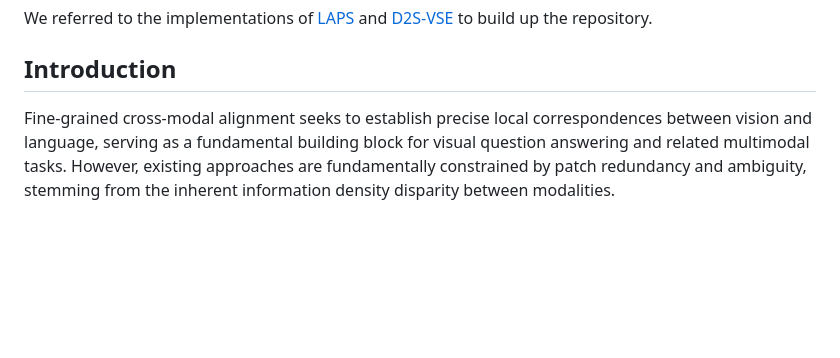
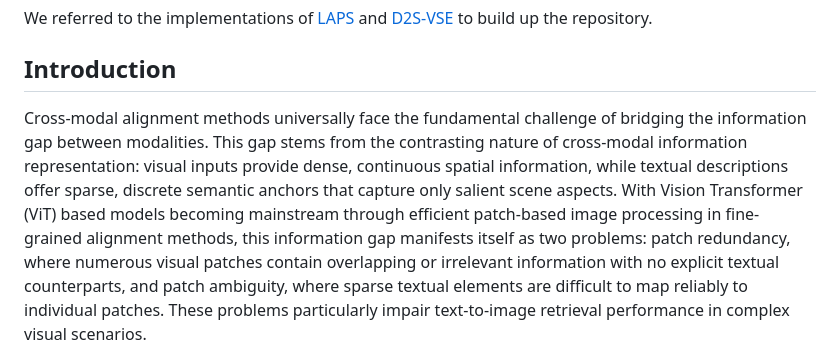
Before and after one commit to maxingan2412/seps, a Markdown page: README.md, the part around the change printed below. Drawn GitHub-style; blank space fills up the shorter version.

```diff
--- a/README.md
+++ b/README.md
@@ -4,7 +4,6 @@ We referred to the implementations of [LAPS](https://github.com/CrossmodalGroup/
 
 
 ## Introduction
-Fine-grained cross-modal alignment seeks to establish precise local correspondences between vision and language, serving as a fundamental building block for visual question answering and related multimodal tasks.
-However, existing approaches are fundamentally constrained by patch redundancy and ambiguity, stemming from the inherent information density disparity between modalities.
+Cross-modal alignment methods universally face the fundamental challenge of bridging the information gap between modalities. This gap stems from the contrasting nature of cross-modal information representation: visual inputs provide dense, continuous spatial information, while textual descriptions offer sparse, discrete semantic anchors that capture only salient scene aspects. With Vision Transformer (ViT) based models becoming mainstream through efficient patch-based image processing in fine-grained alignment methods, this information gap manifests itself as two problems: patch redundancy, where numerous visual patches contain overlapping or irrelevant information with no explicit textual counterparts, and patch ambiguity, where sparse textual elements are difficult to map reliably to individual patches. These problems particularly impair text-to-image retrieval performance in complex visual scenarios.
 
 <div align=center>
```
Also changed, not shown: other parts of README.md (+8 -2 lines), imgs/fig1-1.png.
